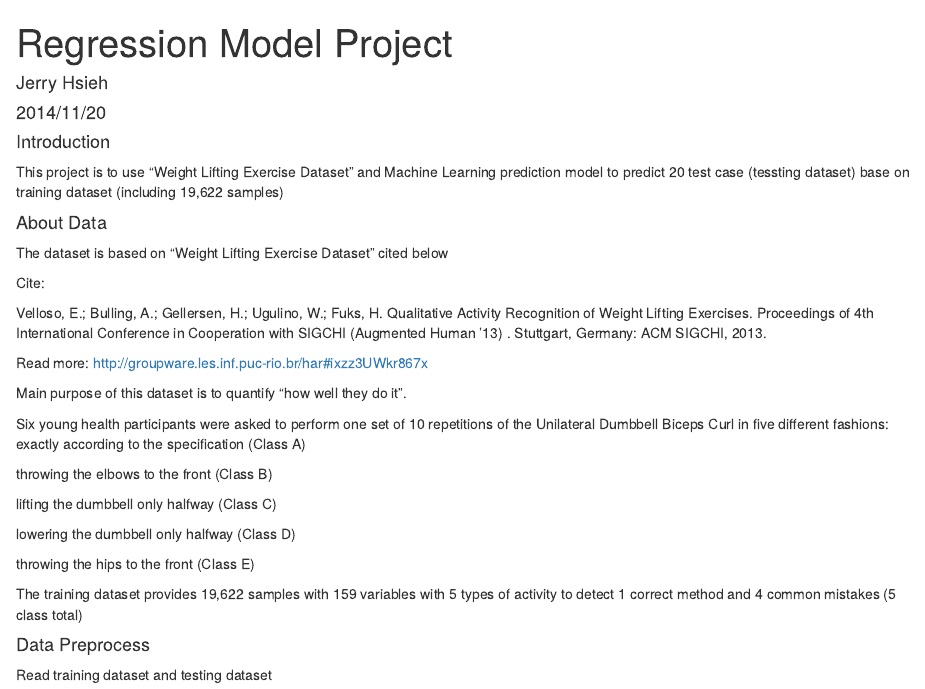
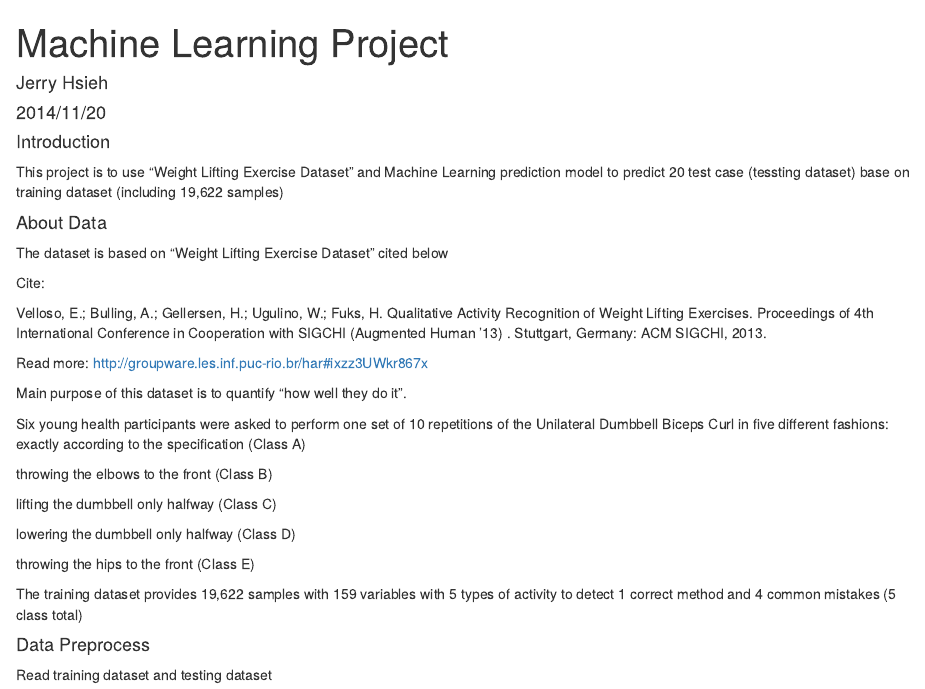
Before and after one commit to jerryhsieh/Machine-Learning, an R Markdown document (Machine Learning.Rmd): the page in a window 1100 px wide, from its top. Rendered offline with R 4.5, knitr and Pandoc, with nearby package versions; some code elsewhere in the file could not run offline.

Commit message:
change project name

```diff
--- a/Machine Learning.Rmd
+++ b/Machine Learning.Rmd
@@ -1,5 +1,5 @@
 ---
-title: "Regression Model Project"
+title: "Machine Learning Project"
 author: "Jerry Hsieh"
 date: "2014/11/20"
 output: html_document
```
Also changed, not shown: Machine_Learning.html.
